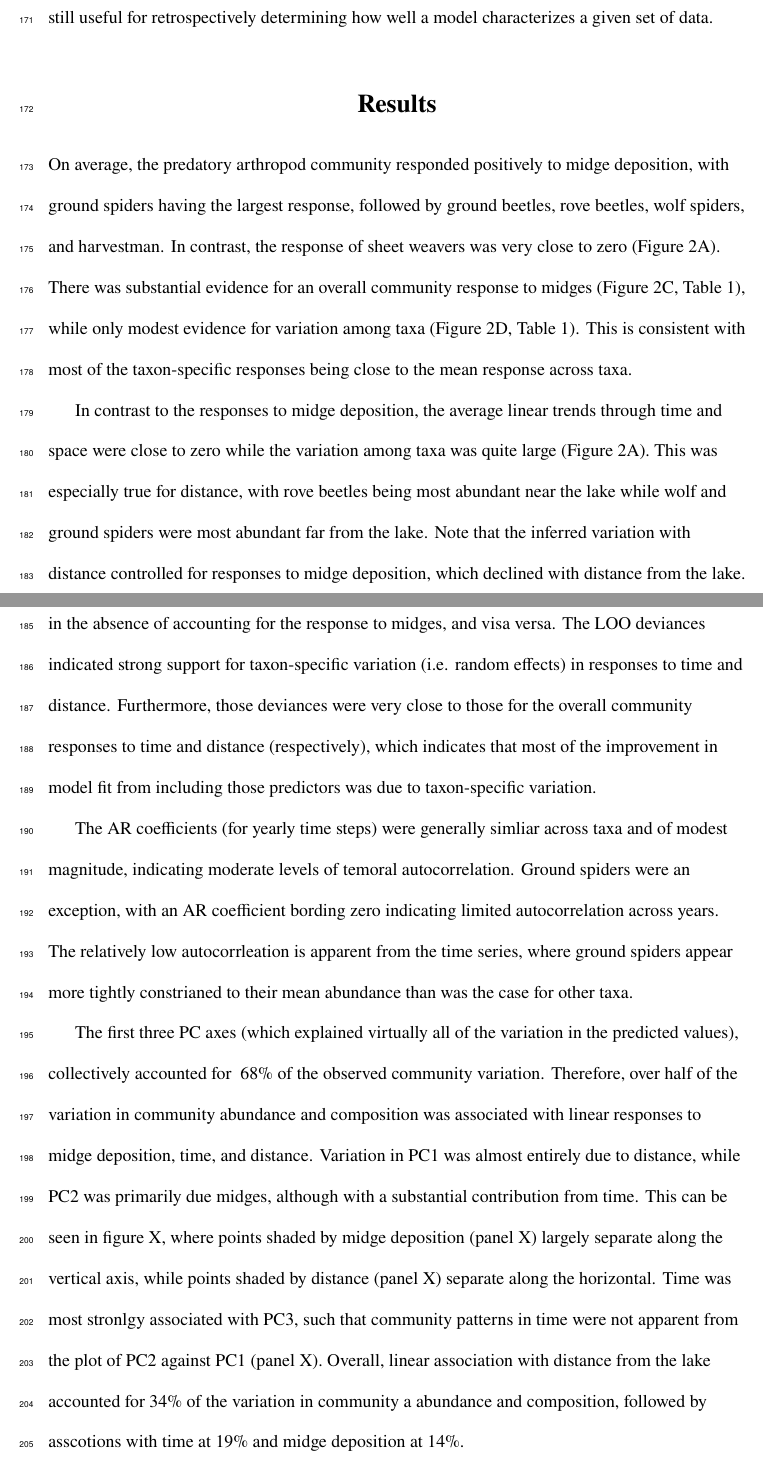
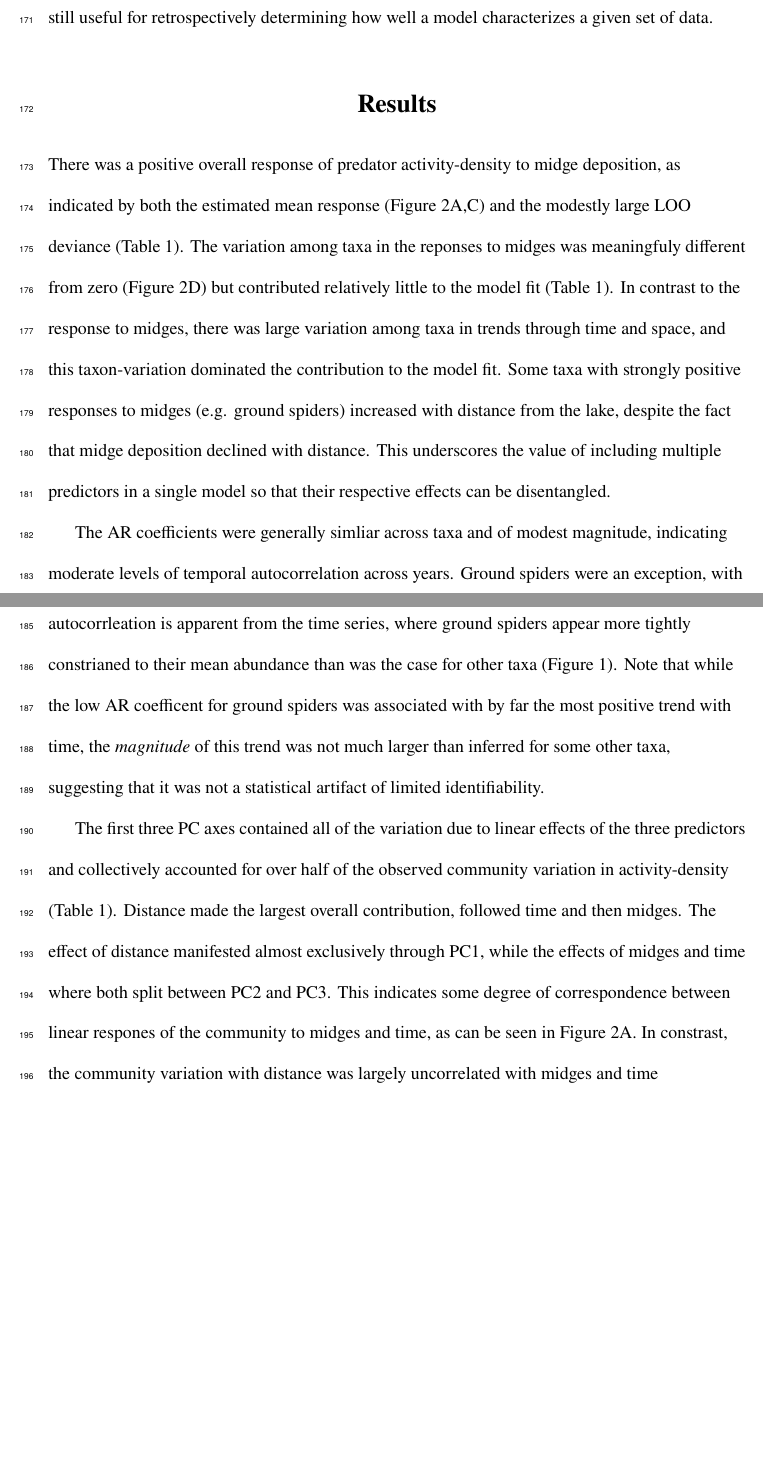
Before and after one commit to lucasnell/trans_trends, a LaTeX document (ms/__ms.tex, which reads ms/03-results.tex): two parts of pages 10 and 11 of 19, joined at a grey line, cut so that both start at the same text, the shorter picture padded with empty space. Compiled offline with pdfLaTeX.

Commit message:
Condensed for both clarity and to save space

```diff
--- a/ms/03-results.tex
+++ b/ms/03-results.tex
@@ -2,55 +2,45 @@
 
 \section*{Results}
 
-On average, the predatory arthropod community responded positively to midge deposition,
-with ground spiders having the largest response,
-followed by ground beetles, rove beetles, wolf spiders, and harvestman.
-In contrast, the response of sheet weavers was very close to zero
-(Figure \ref{fig:coefs}A).
-There was substantial evidence for an overall community response to midges
-(Figure \ref{fig:coefs}C, Table \ref{tab:model-summary}),
-while only modest evidence for variation among taxa
-(Figure \ref{fig:coefs}D, Table \ref{tab:model-summary}). This is consistent with
-most of the taxon-specific responses being close to the mean response across taxa.
+There was a positive overall response of predator activity-density to midge deposition,
+as indicated by both the estimated mean response
+(Figure \ref{fig:coefs}A,C)
+and the modestly large LOO deviance (Table \ref{tab:model-summary}).
+The variation among taxa in the reponses to midges was meaningfuly different from zero
+(Figure \ref{fig:coefs}D)
+but contributed relatively little to the
+model fit (Table \ref{tab:model-summary}).
+In contrast to the response to midges,
+there was large variation among taxa in trends through time and space,
+and this taxon-variation dominated the contribution to the model fit.
+Some taxa with strongly positive responses to midges (e.g. ground spiders)
+increased with distance from the lake,
+despite the fact that midge deposition declined with distance.
+This underscores the value of including multiple predictors in a single model
+so that their respective effects can be disentangled.
 
-In contrast to the responses to midge deposition, the average linear trends through
-time and space were close to zero
-while the variation among taxa was quite large
-(Figure \ref{fig:coefs}A).
-This was especially true for distance, with rove beetles being most abundant near
-the lake while wolf and ground spiders were most abundant far from the lake.
-Note that the inferred variation with distance controlled for responses to midge
-deposition, which declined with distance from the lake.
-The inferred increase in ground spiders (for example) with distance
-would likely have been weaker in the absence of accounting for the response to midges,
-and visa versa.
-The LOO deviances indicated strong support for taxon-specific variation
-(i.e. random effects) in responses to time and distance.
-Furthermore, those deviances were very close to those for the overall community
-responses to time and distance (respectively), which indicates that most of the
-improvement in model fit from including those predictors was due to taxon-specific
-variation.
-
-The AR coefficients (for yearly time steps) were generally simliar across taxa
-and of modest magnitude, indicating moderate levels of temoral autocorrelation.
+The AR coefficients were generally simliar across taxa and of modest magnitude,
+indicating moderate levels of temporal autocorrelation across years.
 Ground spiders were an exception,
-with an AR coefficient bording zero indicating limited autocorrelation across years.
+with an AR coefficient bording zero indicating limited autocorrelation.
 The relatively low autocorrleation is apparent from the time series,
 where ground spiders appear more tightly constrianed to their mean abundance
-than was the case for other taxa.
+than was the case for other taxa (Figure \ref{fig:obs-data}).
+Note that while the low AR coefficent for ground spiders was associated
+with by far the most positive trend with time,
+the \textit{magnitude} of this trend was not much larger than inferred for some other taxa,
+suggesting that it was not a statistical artifact of limited identifiability.
 
-The first three PC axes (which explained virtually all of the variation in the
-predicted values), collectively accounted for ~68\% of the observed community variation.
-Therefore, over half of the variation in community abundance and composition was
-associated with linear responses to midge deposition, time, and distance.
-Variation in PC1 was almost entirely due to distance, while PC2 was primarily due midges,
-although with a substantial contribution from time.
-This can be seen in figure X, where points shaded by midge deposition (panel X)
-largely separate along the vertical axis, while points shaded by distance (panel X)
-separate along the horizontal.
-Time was most stronlgy associated with PC3, such that community patterns in time were
-not apparent from the plot of PC2 against PC1 (panel X).
-Overall, linear association with distance from the lake accounted for
-34\% of the variation in community a abundance and composition,
-followed by asscotions with time at 19\% and midge deposition at 14\%.
+The first three PC axes contained all of the variation
+due to linear effects of the three predictors and
+collectively accounted for over half of the observed community variation
+in activity-density (Table \ref{tab:model-summary}).
+Distance made the largest overall contribution,
+followed time and then midges.
+The effect of distance manifested almost exclusively through PC1,
+while the effects of midges and time where both split between PC2 and PC3.
+This indicates some degree of correspondence between linear respones of the community
+to midges and time, as can be seen in Figure \ref{fig:coefs}A.
+In constrast, the community variation with distance
+was largely uncorrelated with midges and time
 
```
Also changed, not shown: ms/03-results.tex (12 more changed lines).
